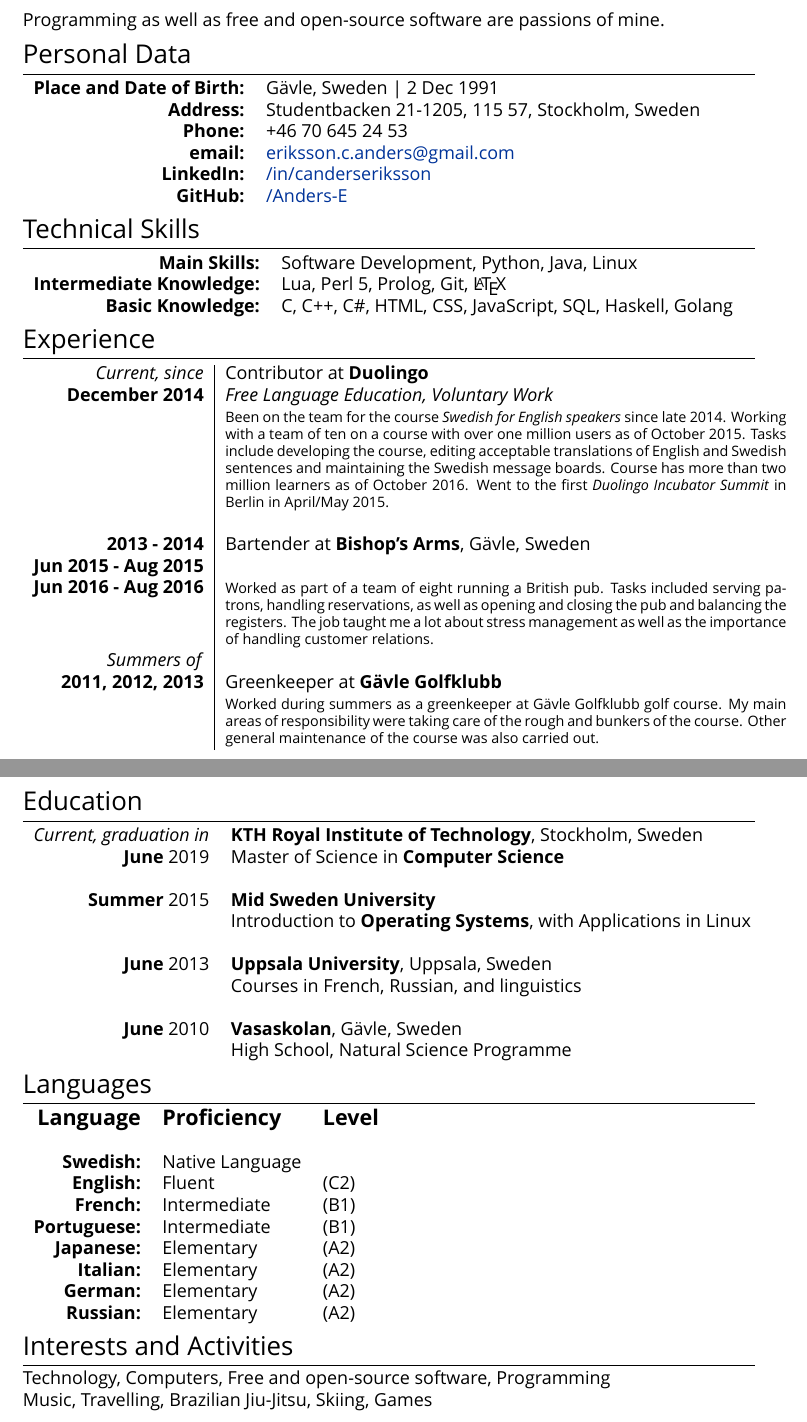
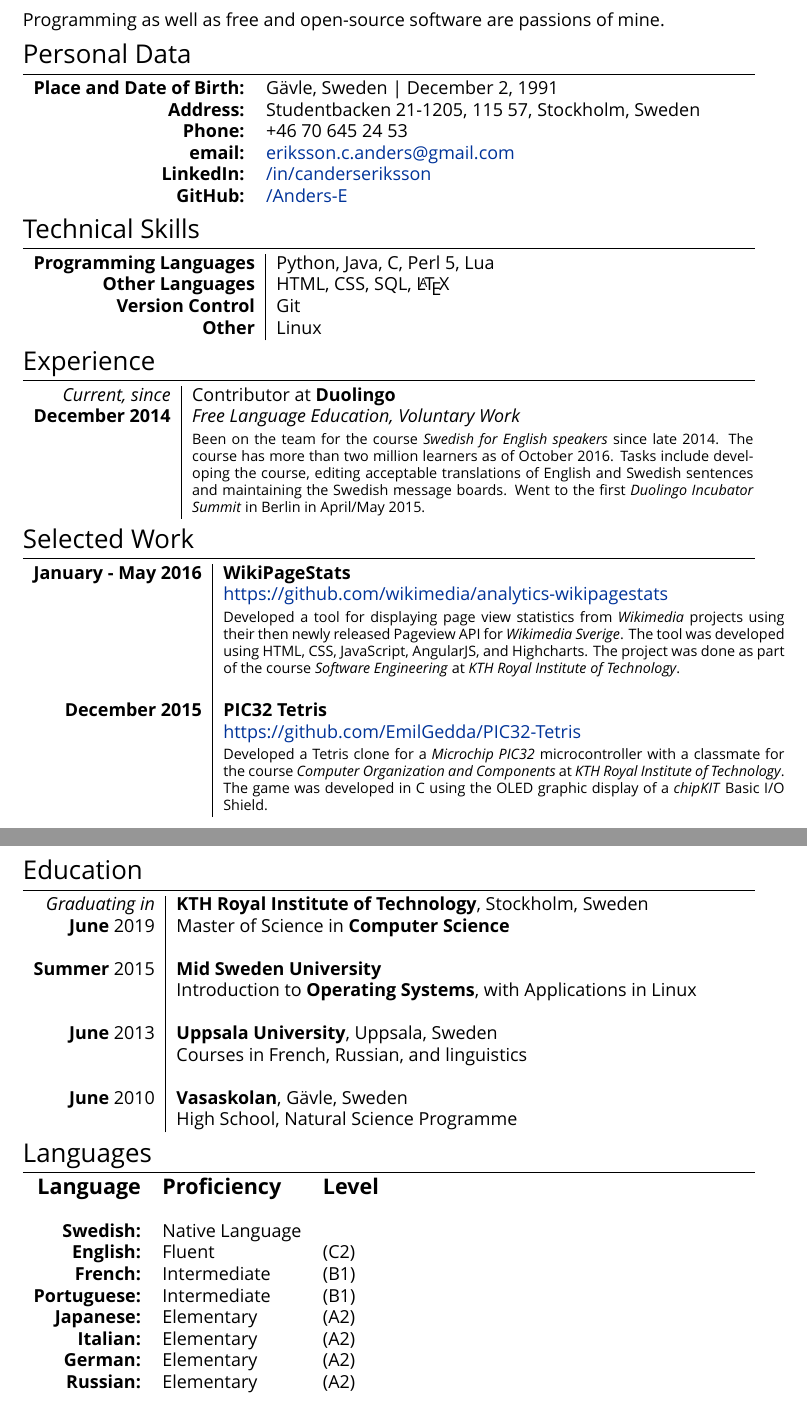
Before and after one commit to Anders-E/Resume, a LaTeX CV (cv.tex): two parts of pages 1 and 2 of 2, joined at a grey line, cut so that both start at the same text. Compiled offline with XeLaTeX; a missing font is replaced by an installed copy or a similar font.

Commit message:
Removed unnecessary experience, reworked technical skills, added selected work.

```diff
--- a/cv.tex
+++ b/cv.tex
@@ -59,7 +59,7 @@ Programming as well as free and open-source software are passions of mine.
 \section{Personal Data}
 
 \begin{tabular}{rl}
-    \textbf{Place and Date of Birth:} & G{\"a}vle, Sweden  | 2 Dec 1991 \\
+    \textbf{Place and Date of Birth:} & G{\"a}vle, Sweden  | December 2, 1991 \\
     \textbf{Address:}   & Studentbacken 21-1205, 115 57, Stockholm, Sweden \\
     \textbf{Phone:}     & +46 70 645 24 53\\
     \textbf{email:}     & \href{mailto:eriksson.c.anders@gmail.com
@@ -69,25 +69,33 @@ Programming as well as free and open-source software are passions of mine.
 \end{tabular}
 
 \section{Technical Skills}
-\begin{tabular}{rl}
-\textbf{Main Skills:}& Software Development, Python, Java, Linux \\
-\textbf{Intermediate Knowledge:}& Lua, Perl 5, Prolog, Git, \LaTeX\\
-\textbf{Basic Knowledge:}& C, C++, C\#, HTML, CSS, JavaScript, SQL, Haskell, Golang \\
+\begin{tabular}{r|l}
+\textbf{Programming Languages} & Python, Java, C, Perl 5, Lua \\
+\textbf{Other Languages} & HTML, CSS, SQL, \LaTeX \\
+\textbf{Version Control} & Git \\
+\textbf{Other} & Linux\\
 \end{tabular}
 
 \section{Experience}
 \begin{tabular}{r|p{11cm}}
- \emph{Current, since} & Contributor at \textbf{Duolingo}\\\textbf{December 2014}&\emph{Free Language Education, Voluntary Work}\\&\footnotesize{Been on the team for the course \emph{Swedish for English speakers} since late 2014. Working with a team of ten on a course with over one million users as
- of October 2015. Tasks include developing the course, editing acceptable translations of English
- and Swedish sentences and maintaining the Swedish message boards. Course has more than two million learners as of October 2016. Went to the first \emph{Duolingo Incubator Summit} in Berlin in April/May 2015.}\\ \\
-\textbf{2013 - 2014} & Bartender at \textbf{Bishop's Arms}, Gävle, Sweden \\ \textbf{Jun 2015 - Aug 2015} \\ \textbf{Jun 2016 - Aug 2016}&\footnotesize{Worked as part of a team of eight running a British pub. Tasks included serving patrons, handling reservations, as well as opening and closing the pub and balancing the registers. The job taught me a lot about stress management as well as the importance of handling customer relations.}\\
-\emph{Summers of}\\\textbf{2011, 2012, 2013} & Greenkeeper at \textbf{Gävle Golfklubb} \\
-&\footnotesize{Worked during summers as a greenkeeper at Gävle Golfklubb golf course. My main areas of responsibility were taking care of the rough and bunkers of the course. Other general maintenance of the course was also carried out.}
+ \emph{Current, since} & Contributor at \textbf{Duolingo}\\\textbf{December 2014}&\emph{Free Language Education, Voluntary Work}\\&\footnotesize{Been on the team for the course \emph{Swedish for English speakers} since late 2014. The course has more than two million learners as of October 2016. Tasks include developing the course, editing acceptable translations of English
+ and Swedish sentences and maintaining the Swedish message boards. Went to the first \emph{Duolingo Incubator Summit} in Berlin in April/May 2015.}\\
+\end{tabular}
+
+\section{Selected Work}
+\begin{tabular}{r|p{11cm}}
+\textbf{January - May 2016} & \textbf{WikiPageStats} \\
+    & \href{https://github.com/wikimedia/analytics-wikipagestats}{https://github.com/wikimedia/analytics-wikipagestats} \\
+    & \footnotesize{Developed a tool for displaying page view statistics from \emph{Wikimedia} projects using their then newly released Pageview API for \emph{Wikimedia Sverige}. The tool was developed using HTML, CSS, JavaScript, AngularJS, and Highcharts. The project was done as part of the course \emph{Software Engineering} at \emph{KTH Royal Institute of Technology}.}\\
+&\\
+\textbf{December 2015} & \textbf{PIC32 Tetris} \\
+    & \href{https://github.com/EmilGedda/PIC32-Tetris}{https://github.com/EmilGedda/PIC32-Tetris} \\
+    & \footnotesize{Developed a Tetris clone for a \emph{Microchip PIC32} microcontroller with a classmate for the course \emph{Computer Organization and Components} at \emph{KTH Royal Institute of Technology}. The game was developed in C using the OLED graphic display of a \emph{chipKIT} Basic I/O Shield.}
 \end{tabular}
 
 \section{Education}
-\begin{tabular}{rl}
-\emph{Current, graduation in} & \textbf{KTH Royal Institute of Technology}, Stockholm, Sweden\\
+\begin{tabular}{r|l}
+\emph{Graduating in} & \textbf{KTH Royal Institute of Technology}, Stockholm, Sweden\\
  \textbf{June} 2019 & Master of Science in \textbf{Computer Science}\\&\\
 \textbf{Summer} 2015& \textbf{Mid Sweden University}\\& Introduction to \textbf{Operating Systems}, with Applications in Linux\\&\\
 \textbf{June} 2013& \textbf{Uppsala University}, Uppsala, Sweden\\& Courses in French, Russian, and linguistics\\&\\
@@ -107,9 +115,4 @@ Programming as well as free and open-source software are passions of mine.
 \textbf{German:}&Elementary&(A2) \\
 \textbf{Russian:}&Elementary&(A2)
 \end{tabular}
-
-\section{Interests and Activities}
-Technology, Computers, Free and open-source software, Programming\\
-Music, Travelling, Brazilian Jiu-Jitsu, Skiing, Games
-
 \end{document}
```
